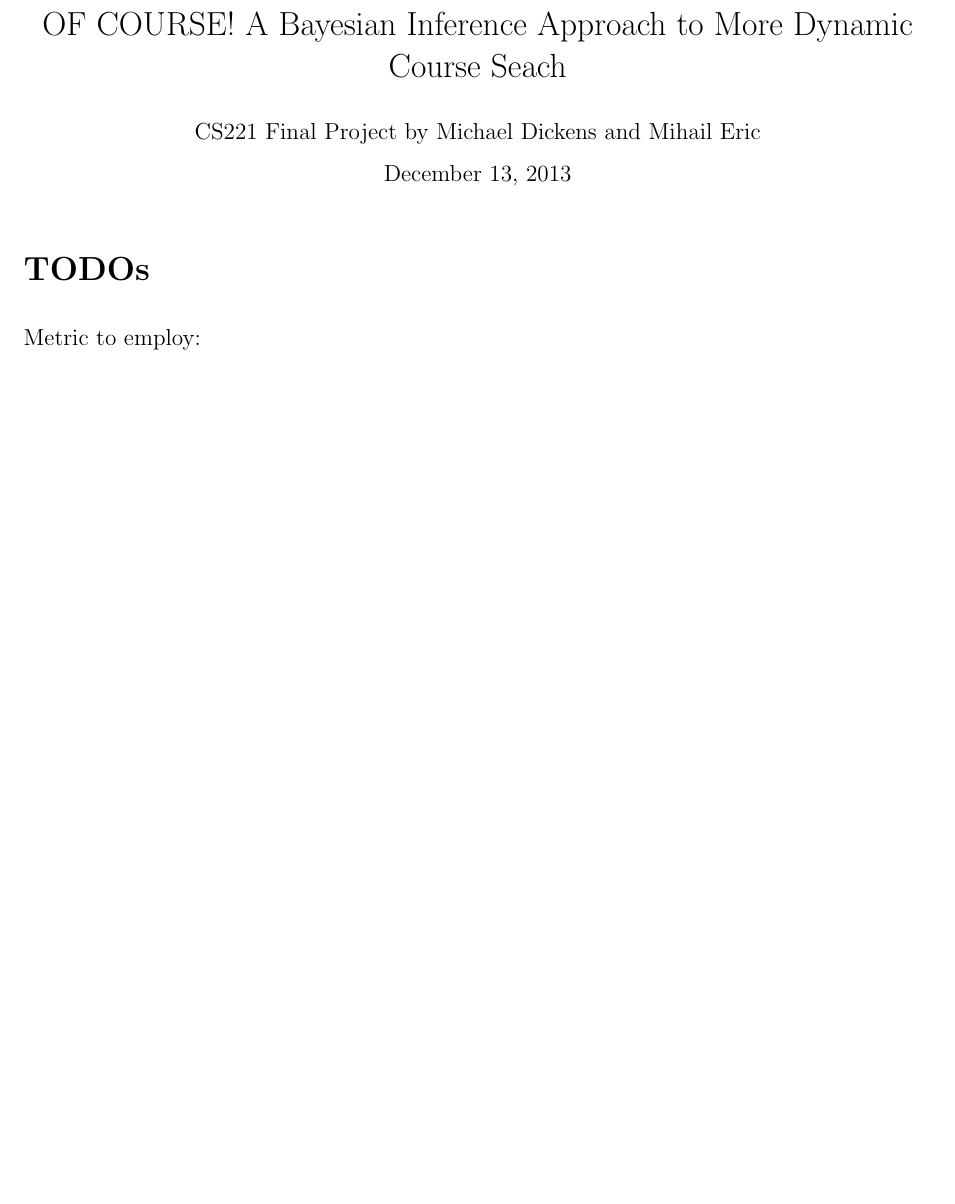
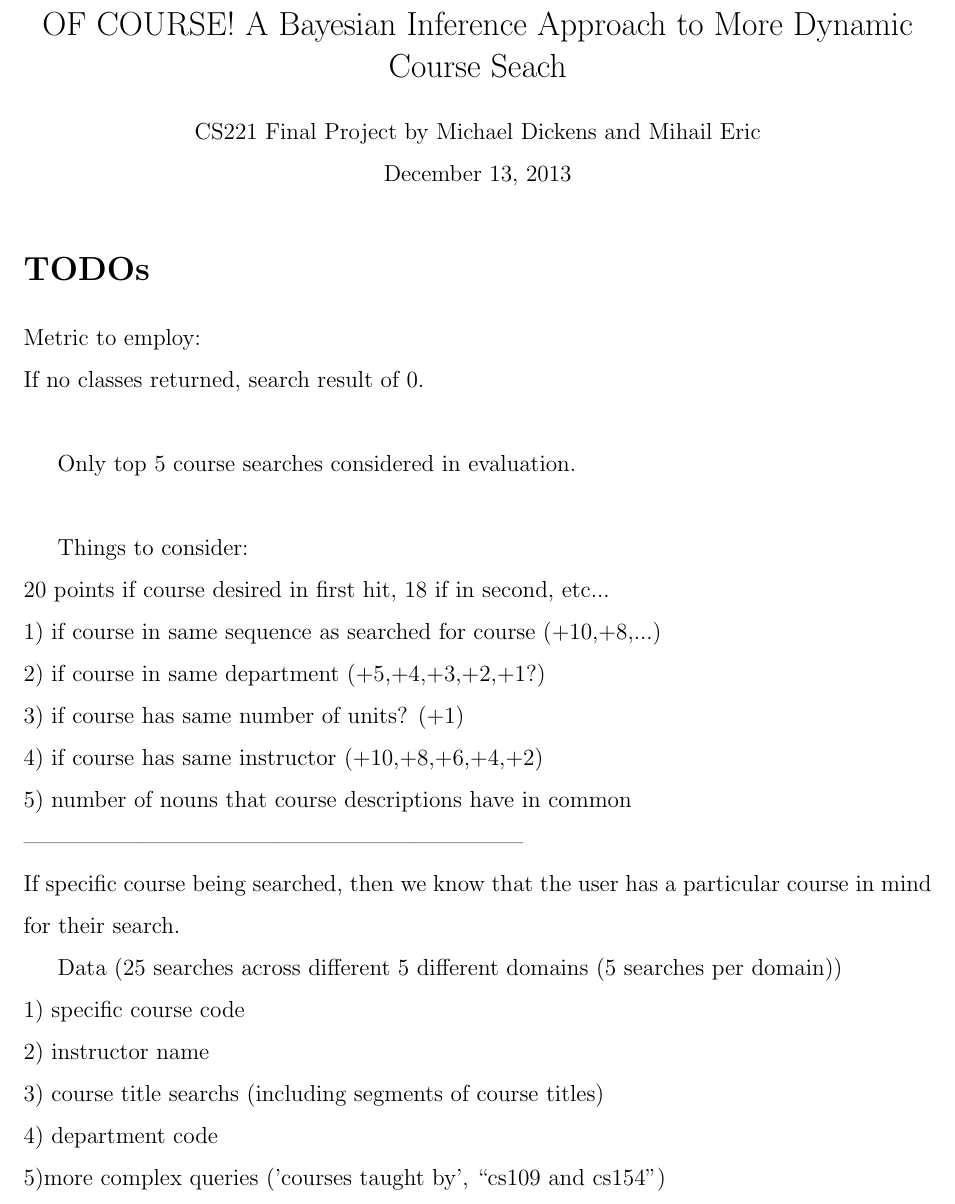
Before and after one commit to mihail911/CS221Project, a LaTeX document (finalreport.tex): part of page 1 of 3 before the commit and part of page 1 of 4 after it, cut so that both start at the same text, the shorter picture padded with empty space. Compiled offline with pdfLaTeX.

Commit message:
worked on report

```diff
--- a/finalreport.tex
+++ b/finalreport.tex
@@ -21,7 +21,31 @@
 
 
 \section*{TODOs}
-Metric to employ:
+
+%
+Metric to employ: \\
+If no classes returned, search result of 0.\\
+
+Only top 5 course searches considered in evaluation.\\
+
+Things to consider:\\
+20 points if course desired in first hit, 18 if in second, etc...\\
+1) if course in same sequence as searched for course (+10,+8,...)\\
+2) if course in same department (+5,+4,+3,+2,+1?)\\
+3) if course has same number of units? (+1)\\
+4) if course has same instructor (+10,+8,+6,+4,+2)\\
+5) number of nouns that course descriptions have in common\\
+------------------------------------------------------------------\\
+If specific course being searched, then we know that the user has a particular course in mind for their search.
+
+Data (25 searches across different 5 different domains (5 searches per domain))\\
+1) specific course code\\
+2) instructor name\\
+3) course title searchs (including segments of course titles)\\
+4)  department code\\
+5)more complex queries ('courses taught by', ``cs109 and cs154'')
+
+
 
 \section*{Introduction}
 	\emph{Explore Courses} is a search engine used regularly by the Stanford University community for browsing and finding courses. At the present moment, \emph{Explore Courses} can support basis query searches, including somewhat accurate retrieval given a course code and the exact title of a course. Any query search that does not fall into one of these two classes of searches will either return unrelated class results or more often no results at all. For this project, we sought to develop an improved course searching program that would be more robust in that it could support more diverse user input queries and would also be more dynamic in that the courses that were returned were more related given a universal metric that we define for assessing relatedness. The metric will be explained in a later section. \\
```
Also changed, not shown: finalreport.pdf, finalreport.tex (15 more changed lines), 2 other files.
